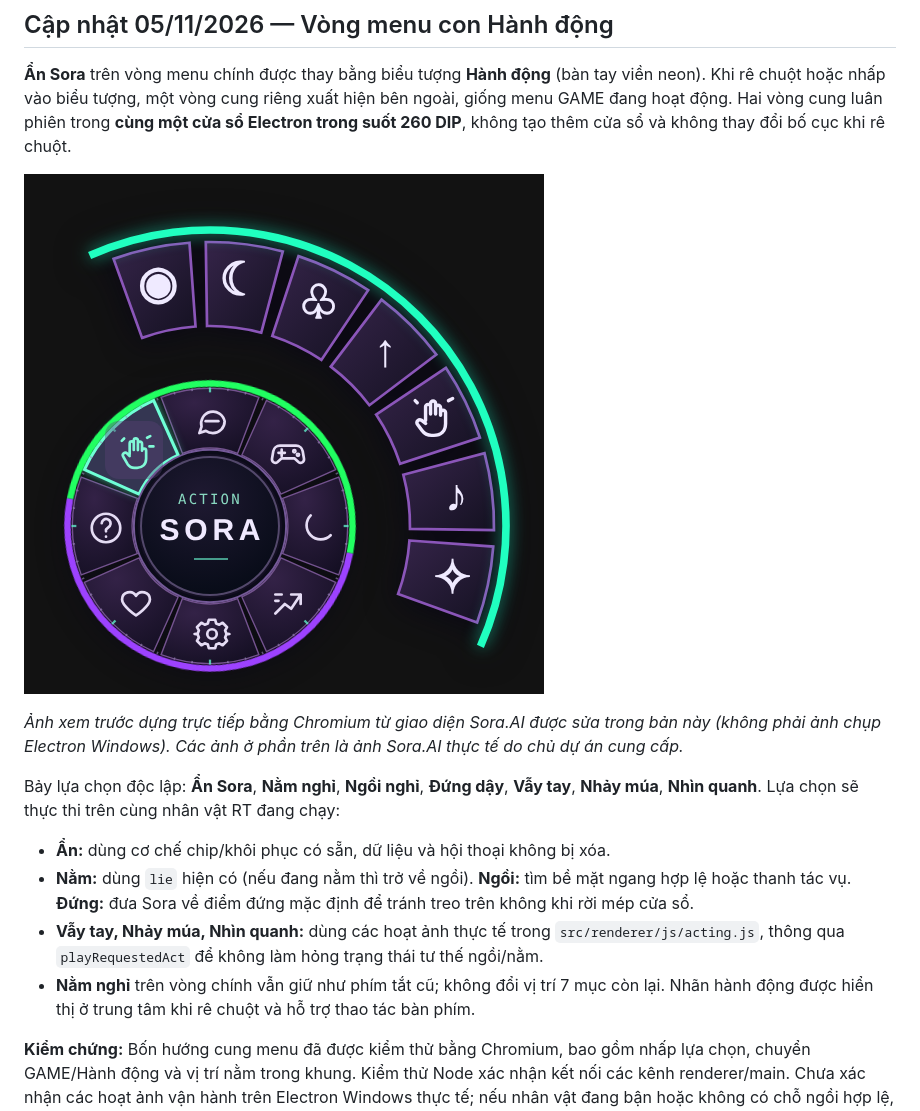
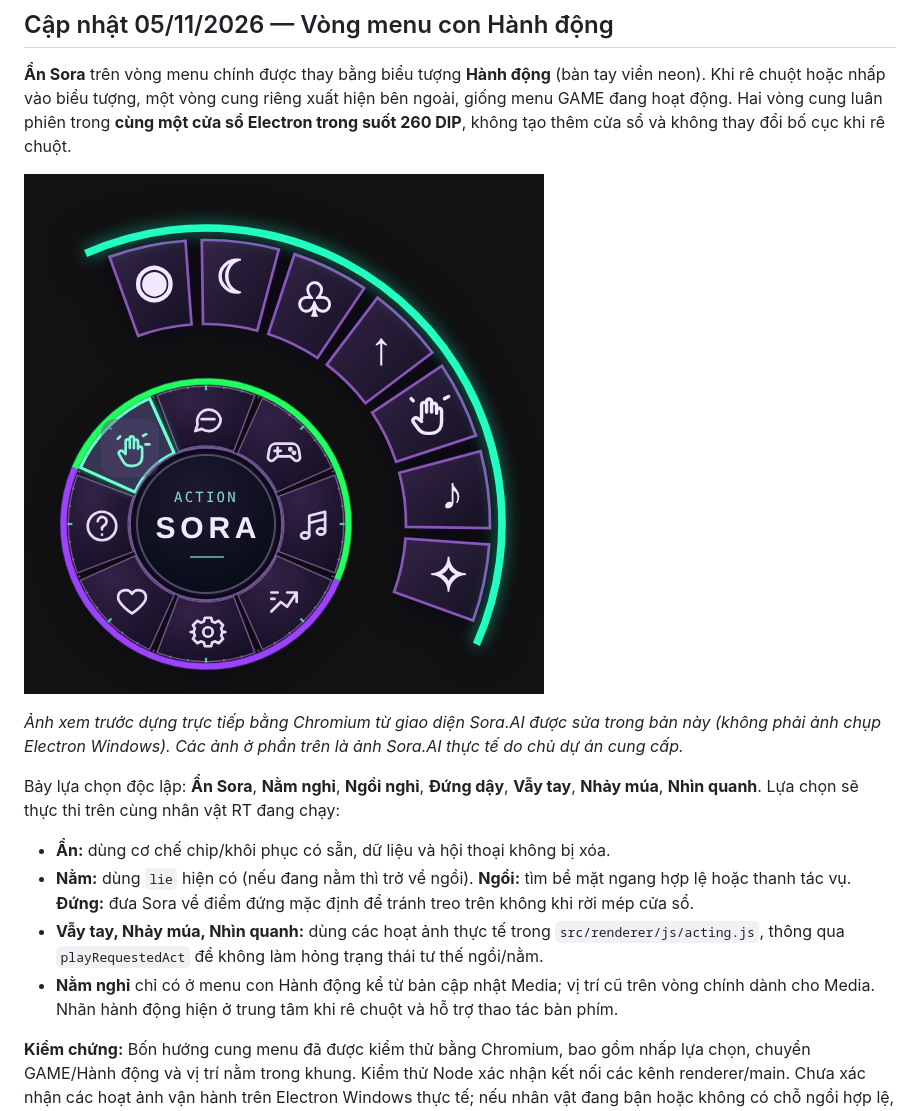
Before and after one commit to hstvltranhoangson-bit/Sora.AI, a Markdown page: README.md, the part around one of its changes. Rendered like a GitHub page; pictures changed too: docs/sora-actions-preview.png.

Commit message:
cap nhat menu media

```diff
--- a/README.md
+++ b/README.md
@@ -45,7 +58,7 @@ Bảy lựa chọn độc lập: **Ẩn Sora**, **Nằm nghỉ**, **Ngồi ngh
 - **Ẩn:** dùng cơ chế chip/khôi phục có sẵn, dữ liệu và hội thoại không bị xóa.
 - **Nằm:** dùng `lie` hiện có (nếu đang nằm thì trở về ngồi). **Ngồi:** tìm bề mặt ngang hợp lệ hoặc thanh tác vụ. **Đứng:** đưa Sora về điểm đứng mặc định để tránh treo trên không khi rời mép cửa sổ.
 - **Vẫy tay, Nhảy múa, Nhìn quanh:** dùng các hoạt ảnh thực tế trong `src/renderer/js/acting.js`, thông qua `playRequestedAct` để không làm hỏng trạng thái tư thế ngồi/nằm.
-- **Nằm nghỉ** trên vòng chính vẫn giữ như phím tắt cũ; không đổi vị trí 7 mục còn lại. Nhãn hành động được hiển thị ở trung tâm khi rê chuột và hỗ trợ thao tác bàn phím.
+- **Nằm nghỉ** chỉ có ở menu con Hành động kể từ bản cập nhật Media; vị trí cũ trên vòng chính dành cho Media. Nhãn hành động hiện ở trung tâm khi rê chuột và hỗ trợ thao tác bàn phím.
 
 **Kiểm chứng:** Bốn hướng cung menu đã được kiểm thử bằng Chromium, bao gồm nhấp lựa chọn, chuyển GAME/Hành động và vị trí nằm trong khung. Kiểm thử Node xác nhận kết nối các kênh renderer/main. Chưa xác nhận các hoạt ảnh vận hành trên Electron Windows thực tế; nếu nhân vật đang bận hoặc không có chỗ ngồi hợp lệ, một số hành động có thể chưa thực hiện ngay.
 
```
Also changed, not shown: other parts of README.md (+13 -0 lines), 6 other files.
